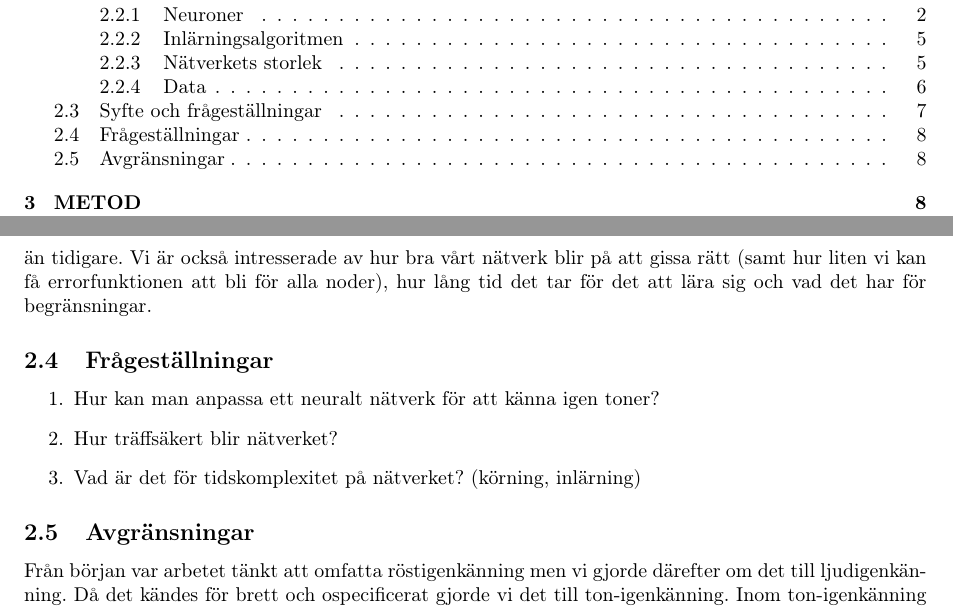
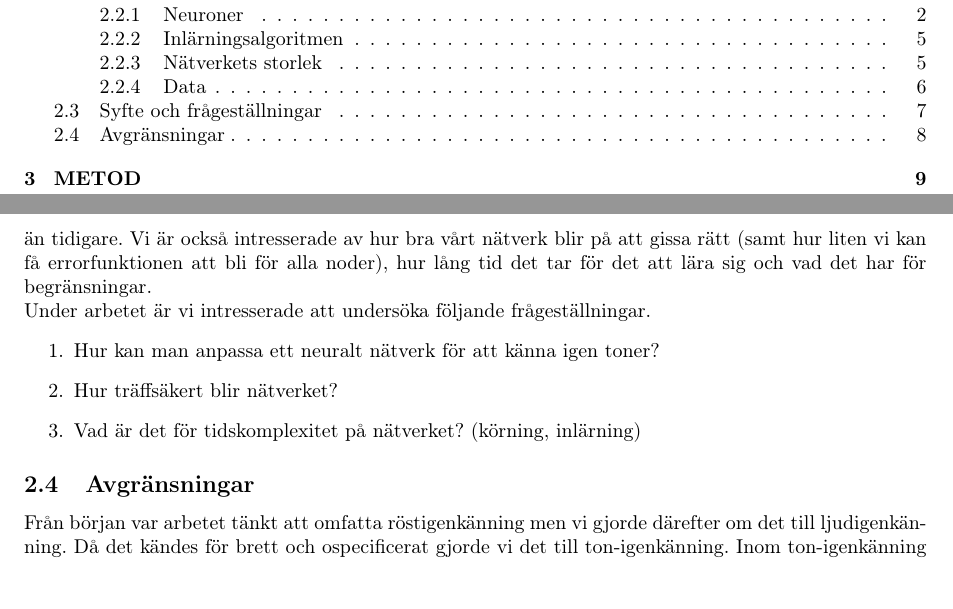
Before and after one commit to victors97/GyaLatex, a LaTeX paper (mall.tex): two parts of pages 3 and 10 of 28 before the commit and two parts of pages 3 and 10 of 29 after it, joined at a grey line, cut so that both start at the same text. Compiled offline with pdfLaTeX.

Commit message:
ForgotCommit

```diff
--- a/mall.tex
+++ b/mall.tex
@@ -295,7 +295,7 @@ Vi ville minimera antalet faktorer nätverket måste handskas med. Vi normaliser
 Syftet med vår undersökning är att lära oss mer om hur NN fungerar och hur man kan anpassa dem för olika uppgifter. Vi vill också undersöka hur effektivt nätverket är eftersom att en av de stora begränsningarna med NN var att de krävde mycket processorkraft vilket gjorde att forskningen stannade upp ett tag runt 1970-talet tills det att man kunde tillverka datorer som kunde utföra fler processer per sekund än tidigare. Vi är också intresserade av hur bra vårt nätverk blir på att gissa rätt (samt hur liten vi kan få errorfunktionen att bli för alla noder), hur lång tid det tar för det att lära sig och vad det har för begränsningar.
 
 % \break
-\subsection{Frågeställningar}
+Under arbetet är vi intresserade att undersöka följande frågeställningar.
 \begin{enumerate}
 \item Hur kan man anpassa ett neuralt nätverk för att känna igen toner?
 \item Hur träffsäkert blir nätverket?
@@ -306,6 +306,7 @@ Syftet med vår undersökning är att lära oss mer om hur NN fungerar och hur m
 Från början var arbetet tänkt att omfatta röstigenkänning men vi gjorde därefter om det till ljudigenkänning. Då det kändes för brett och ospecificerat gjorde vi det till ton-igenkänning. Inom ton-igenkänning vill vi inkludera tonerna för främst piano och hur nätverkets påverkas av att pianots ljudvåg har andra vågor som är superpositionerade på tonen. \\
 På grund av tidsbrist har vi behövt strukturera om och testa ett nätverk som bara undersöker om den kan lära sig att se skillnad på A4 och C4 när det består av 3 lager och 4 lager och ett nätverk som undersöker om den kan särskilja 12 toner (C4-B4).
 
+\break
 \section{METOD}
 
 \subsection{Förklaring av Nätverket}
```
Also changed, not shown: FAQ.pdf, mall.pdf.
